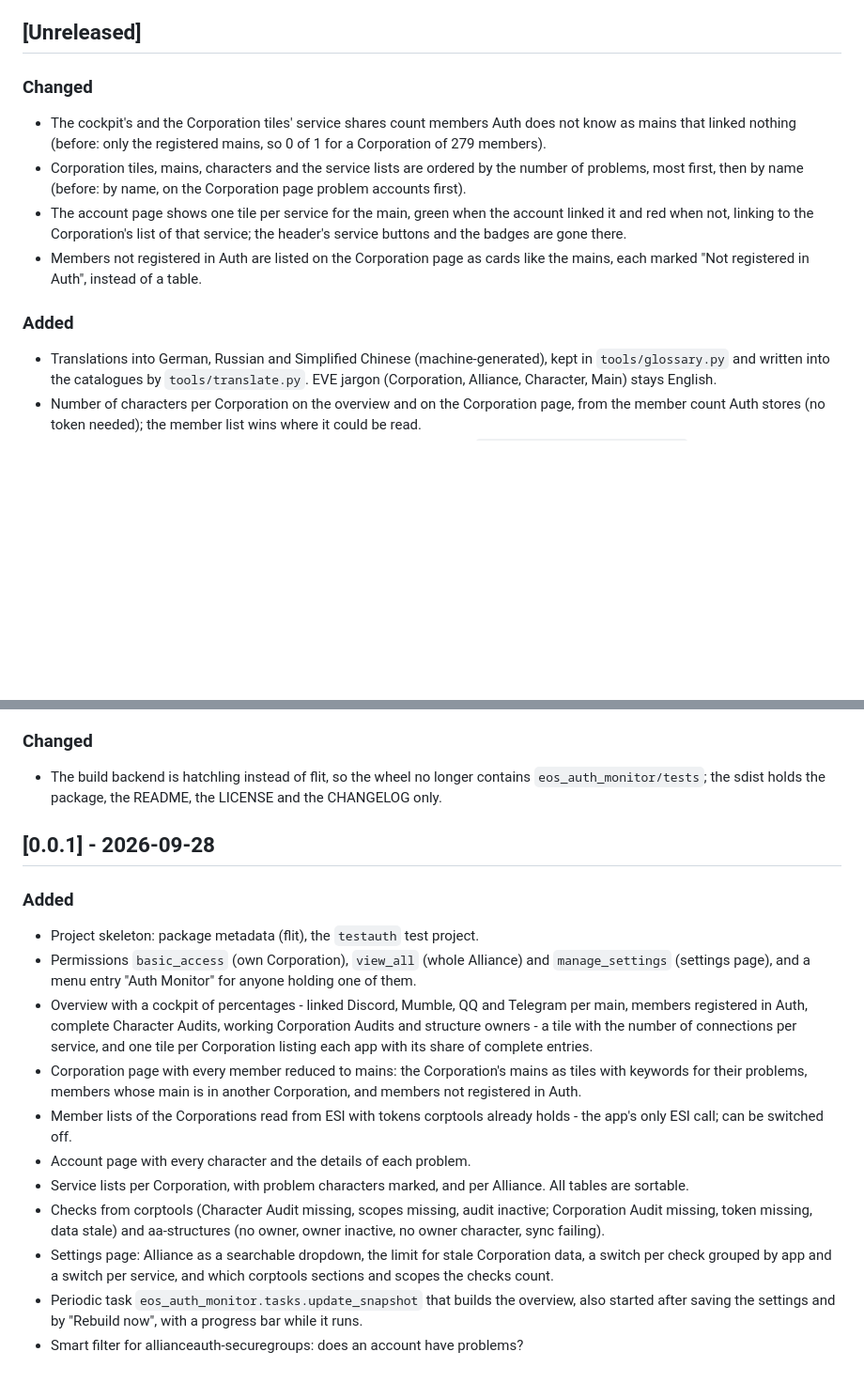
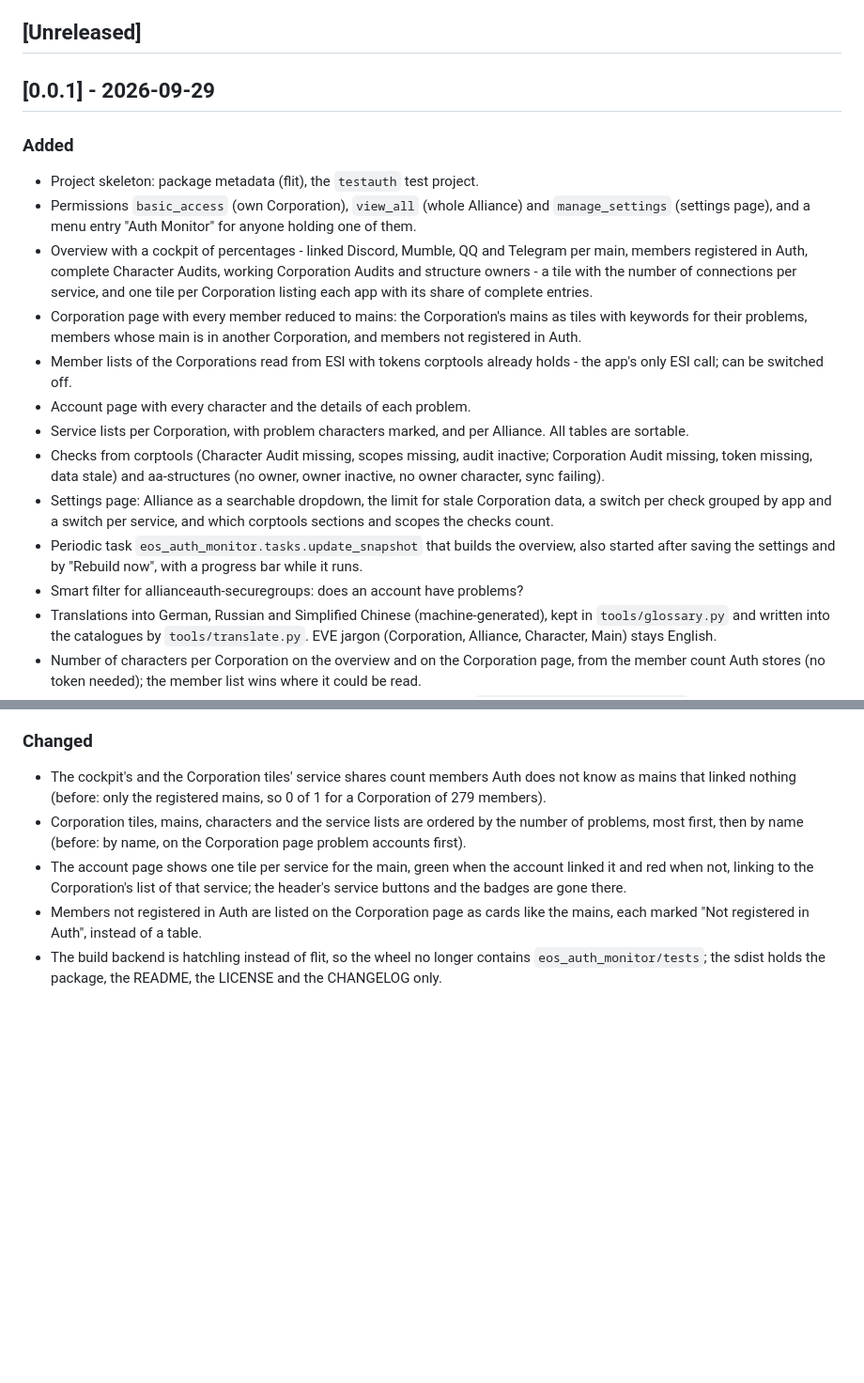
Before and after one commit to fthomas-de/eos-auth-monitor, a Markdown page: CHANGELOG.md, 2 parts joined by grey strips. Shown at 94% size. Rendered like a GitHub page; blank space fills up the shorter version.

```diff
--- a/CHANGELOG.md
+++ b/CHANGELOG.md
@@ -7,22 +7,37 @@ and this project adheres to [Semantic Versioning](https://semver.org/spec/v2.0.0
 
 ## [Unreleased]
 
-### Changed
-
-- The cockpit's and the Corporation tiles' service shares count members Auth
-  does not know as mains that linked nothing (before: only the registered
-  mains, so 0 of 1 for a Corporation of 279 members).
-- Corporation tiles, mains, characters and the service lists are ordered by
-  the number of problems, most first, then by name (before: by name, on the
-  Corporation page problem accounts first).
-- The account page shows one tile per service for the main, green when the
-  account linked it and red when not, linking to the Corporation's list of
-  that service; the header's service buttons and the badges are gone there.
-- Members not registered in Auth are listed on the Corporation page as cards
-  like the mains, each marked "Not registered in Auth", instead of a table.
+## [0.0.1] - 2026-09-29
 
 ### Added
 
+- Project skeleton: package metadata (flit), the `testauth` test project.
+- Permissions `basic_access` (own Corporation), `view_all` (whole Alliance)
+  and `manage_settings` (settings page), and a menu entry "Auth Monitor" for
+  anyone holding one of them.
+- Overview with a cockpit of percentages - linked Discord, Mumble, QQ and
+  Telegram per main, members registered in Auth, complete Character Audits,
+  working Corporation Audits and structure owners - a tile with the number
+  of connections per service, and one tile per Corporation listing each app
+  with its share of complete entries.
+- Corporation page with every member reduced to mains: the Corporation's
+  mains as tiles with keywords for their problems, members whose main is in
+  another Corporation, and members not registered in Auth.
+- Member lists of the Corporations read from ESI with tokens corptools
+  already holds - the app's only ESI call; can be switched off.
+- Account page with every character and the details of each problem.
+- Service lists per Corporation, with problem characters marked, and per
+  Alliance. All tables are sortable.
+- Checks from corptools (Character Audit missing, scopes missing, audit
+  inactive; Corporation Audit missing, token missing, data stale) and
+  aa-structures (no owner, owner inactive, no owner character, sync failing).
+- Settings page: Alliance as a searchable dropdown, the limit for stale
+  Corporation data, a switch per check grouped by app and a switch per
+  service, and which corptools sections and scopes the checks count.
+- Periodic task `eos_auth_monitor.tasks.update_snapshot` that builds the
+  overview, also started after saving the settings and by "Rebuild now",
+  with a progress bar while it runs.
+- Smart filter for allianceauth-securegroups: does an account have problems?
 - Translations into German, Russian and Simplified Chinese (machine-generated),
   kept in `tools/glossary.py` and written into the catalogues by
   `tools/translate.py`. EVE jargon (Corporation, Alliance, Character, Main)
@@ -53,38 +68,17 @@ and this project adheres to [Semantic Versioning](https://semver.org/spec/v2.0.0
 
 ### Changed
 
+- The cockpit's and the Corporation tiles' service shares count members Auth
+  does not know as mains that linked nothing (before: only the registered
+  mains, so 0 of 1 for a Corporation of 279 members).
+- Corporation tiles, mains, characters and the service lists are ordered by
+  the number of problems, most first, then by name (before: by name, on the
+  Corporation page problem accounts first).
+- The account page shows one tile per service for the main, green when the
+  account linked it and red when not, linking to the Corporation's list of
+  that service; the header's service buttons and the badges are gone there.
+- Members not registered in Auth are listed on the Corporation page as cards
+  like the mains, each marked "Not registered in Auth", instead of a table.
 - The build backend is hatchling instead of flit, so the wheel no longer
   contains `eos_auth_monitor/tests`; the sdist holds the package, the
   README, the LICENSE and the CHANGELOG only.
-
-## [0.0.1] - 2026-09-28
-
-### Added
-
-- Project skeleton: package metadata (flit), the `testauth` test project.
-- Permissions `basic_access` (own Corporation), `view_all` (whole Alliance)
-  and `manage_settings` (settings page), and a menu entry "Auth Monitor" for
-  anyone holding one of them.
-- Overview with a cockpit of percentages - linked Discord, Mumble, QQ and
-  Telegram per main, members registered in Auth, complete Character Audits,
-  working Corporation Audits and structure owners - a tile with the number
-  of connections per service, and one tile per Corporation listing each app
-  with its share of complete entries.
-- Corporation page with every member reduced to mains: the Corporation's
-  mains as tiles with keywords for their problems, members whose main is in
-  another Corporation, and members not registered in Auth.
-- Member lists of the Corporations read from ESI with tokens corptools
-  already holds - the app's only ESI call; can be switched off.
-- Account page with every character and the details of each problem.
-- Service lists per Corporation, with problem characters marked, and per
-  Alliance. All tables are sortable.
-- Checks from corptools (Character Audit missing, scopes missing, audit
-  inactive; Corporation Audit missing, token missing, data stale) and
-  aa-structures (no owner, owner inactive, no owner character, sync failing).
-- Settings page: Alliance as a searchable dropdown, the limit for stale
-  Corporation data, a switch per check grouped by app and a switch per
-  service, and which corptools sections and scopes the checks count.
-- Periodic task `eos_auth_monitor.tasks.update_snapshot` that builds the
-  overview, also started after saving the settings and by "Rebuild now",
-  with a progress bar while it runs.
-- Smart filter for allianceauth-securegroups: does an account have problems?
```
Also changed, not shown: docs/HANDOVER.md (+100 -60 lines).
